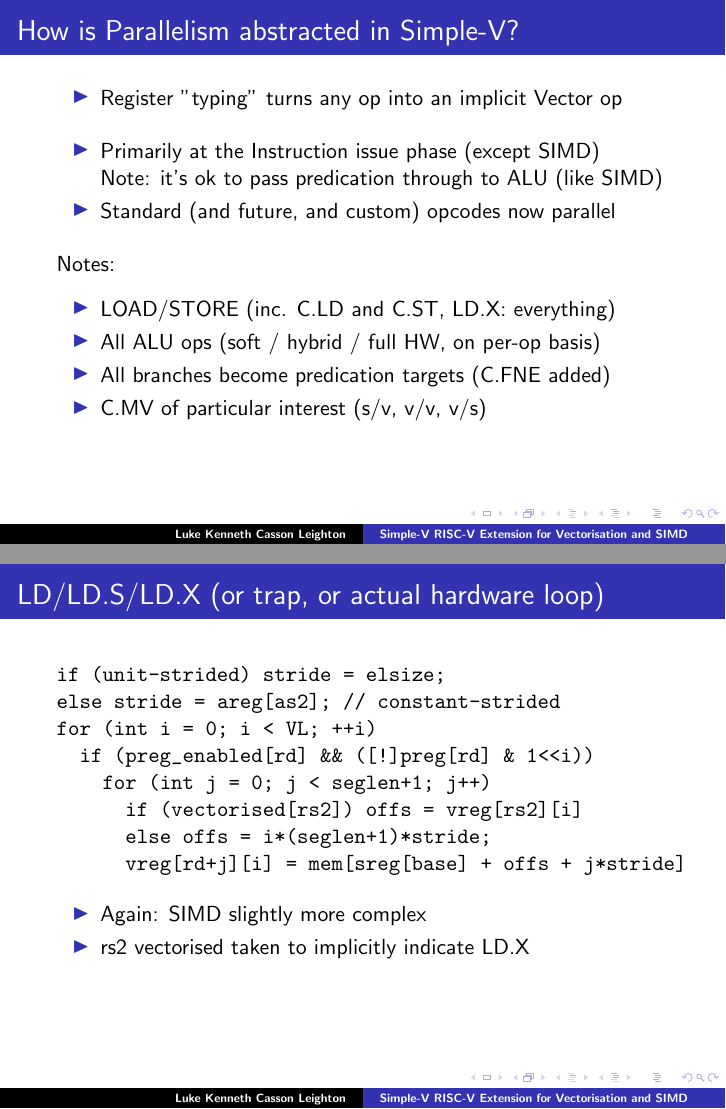
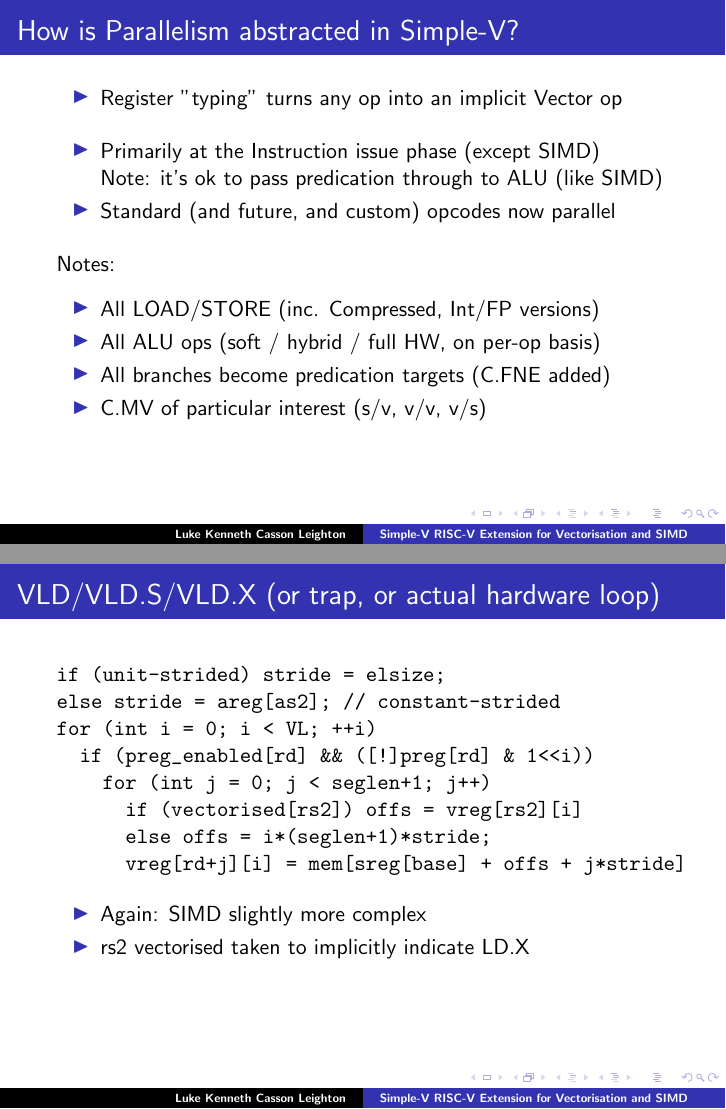
Before and after one commit to programmerjake/libre-soc-wiki, LaTeX slides (simple_v_extension/simple_v_chennai_2018.tex): pages 7 and 17 of 25, joined at a grey line. Compiled offline with LaTeX, dvips and Ghostscript.

Commit message:
feedback from rogier bruisse

```diff
--- a/simple_v_extension/simple_v_chennai_2018.tex
+++ b/simple_v_extension/simple_v_chennai_2018.tex
@@ -119,7 +119,7 @@
   \end{itemize}
   Notes:\vspace{6pt}
    \begin{itemize}
-   \item LOAD/STORE (inc. C.LD and C.ST, LD.X: everything)
+   \item All LOAD/STORE (inc. Compressed, Int/FP versions)
    \item All ALU ops (soft / hybrid / full HW, on per-op basis)
    \item All branches become predication targets (C.FNE added)
    \item C.MV of particular interest (s/v, v/v, v/s)
@@ -303,7 +303,7 @@ for (int i = 0; i < VL; ++i)
 \end{frame}
 
 \begin{frame}[fragile]
-\frametitle{LD/LD.S/LD.X (or trap, or actual hardware loop)}
+\frametitle{VLD/VLD.S/VLD.X (or trap, or actual hardware loop)}
 
 \begin{semiverbatim}
 if (unit-strided) stride = elsize;
```
Also changed, not shown: simple_v_extension/simple_v_chennai_2018.tex (2 more changed lines).
